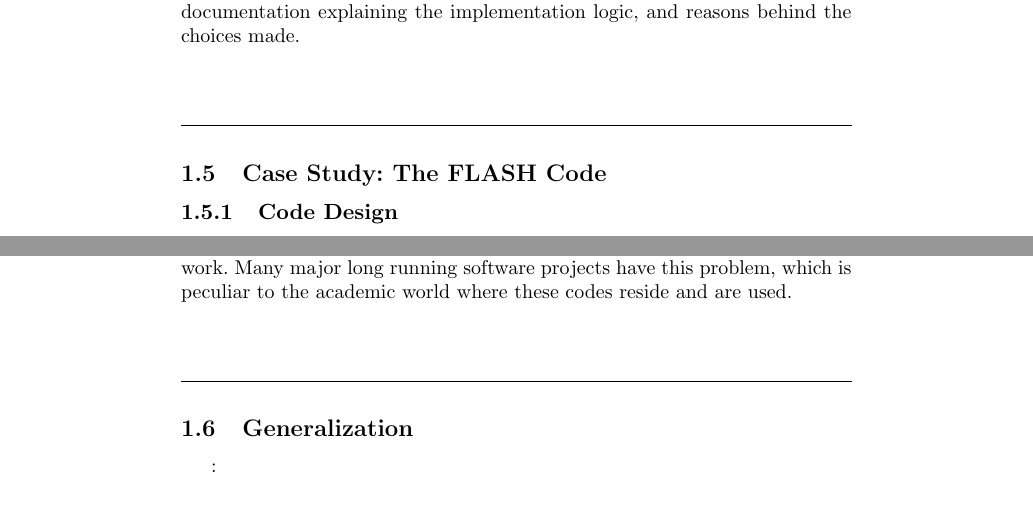
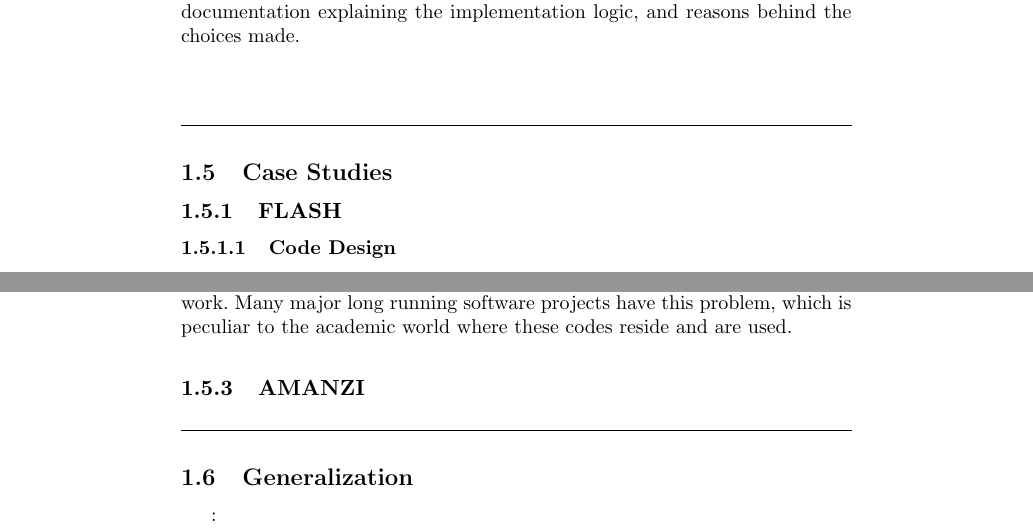
Before and after one commit to adubey64/ChapterSEforCSE, a LaTeX thesis (SEforCSE.tex, which reads amanzi.tex, flash.tex): two parts of pages 12 and 19 of 25, joined at a grey line, cut so that both start at the same text, the shorter picture padded with empty space. Compiled offline with pdfLaTeX.

Commit message:
making space for amanzi case study

```diff
--- a/SEforCSE.tex
+++ b/SEforCSE.tex
@@ -116,8 +116,9 @@
 \input{domain_challenges}
 \section{Institutional Challenges}
 \input{institutional_challenges}
-\section{Case Study: The FLASH Code}
+\section{Case Studies}
 \input{flash}
+\input{amanzi}
 \section{Generalization} :
 \input{generalization}
 \section{Additional Future Considerations}:
--- /dev/null
+++ b/amanzi.tex
@@ -0,0 +1,2 @@
+\subsection{AMANZI}
+\label{sec:amanzi}
--- a/flash.tex
+++ b/flash.tex
@@ -1,4 +1,5 @@
-\subsection{Code Design}
+\subsection{FLASH}
+\subsubsection{Code Design}
 \label{sec:FLASHdesign}
 From the outset FLASH was required to have composability because the
 simulations of interest needed capabilities in different permutations
```
Also changed, not shown: SEforCSE.tex (2 more changed lines), flash.tex (4 more changed lines).
